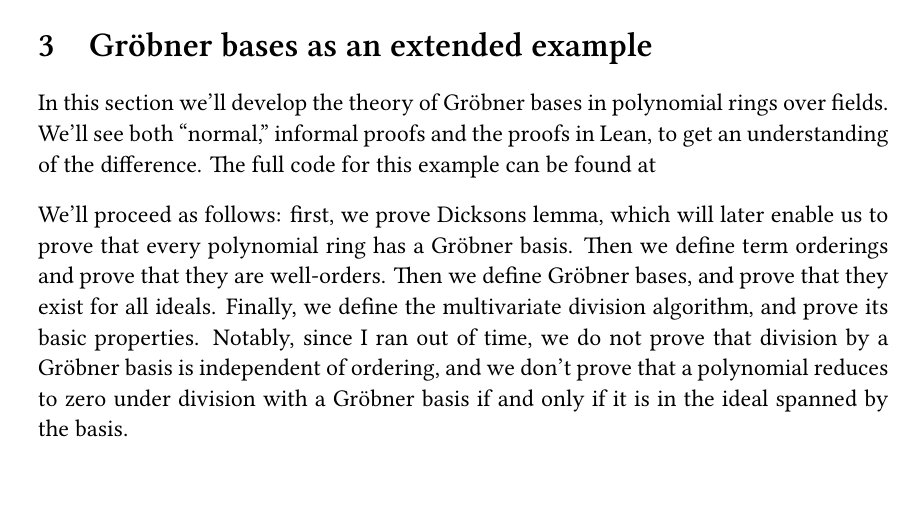
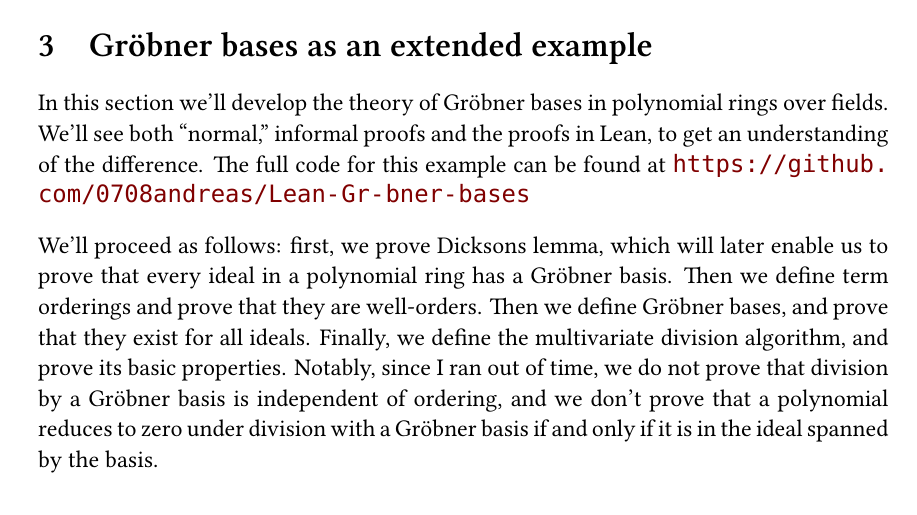
Before and after one commit to 0708andreas/Lean-Gr-bner-bases, a LaTeX paper (tex/project.tex): part of page 29 of 41, cut so that both start at the same text. Compiled offline with XeLaTeX; a missing font is replaced by an installed copy or a similar font.

Commit message:
Tilføjet github link

```diff
--- a/tex/project.tex
+++ b/tex/project.tex
@@ -1319,9 +1319,9 @@ h' := h.2
 
 
 \section{Gröbner bases as an extended example}
-In this section we'll develop the theory of Gröbner bases in polynomial rings over fields. We'll see both ``normal,'' informal proofs and the proofs in Lean, to get an understanding of the difference. The full code for this example can be found at
-
-We'll proceed as follows: first, we prove Dicksons lemma, which will later enable us to prove that every polynomial ring has a Gröbner basis. Then we define term orderings and prove that they are well-orders. Then we define Gröbner bases, and prove that they exist for all ideals. Finally, we define the multivariate division algorithm, and prove its basic properties. Notably, since I ran out of time, we do not prove that division by a Gröbner basis is independent of ordering, and we don't prove that a polynomial reduces to zero under division with a Gröbner basis if and only if it is in the ideal spanned by the basis.
+In this section we'll develop the theory of Gröbner bases in polynomial rings over fields. We'll see both ``normal,'' informal proofs and the proofs in Lean, to get an understanding of the difference. The full code for this example can be found at \url{https://github.com/0708andreas/Lean-Gr-bner-bases}
+
+We'll proceed as follows: first, we prove Dicksons lemma, which will later enable us to prove that every ideal in a polynomial ring has a Gröbner basis. Then we define term orderings and prove that they are well-orders. Then we define Gröbner bases, and prove that they exist for all ideals. Finally, we define the multivariate division algorithm, and prove its basic properties. Notably, since I ran out of time, we do not prove that division by a Gröbner basis is independent of ordering, and we don't prove that a polynomial reduces to zero under division with a Gröbner basis if and only if it is in the ideal spanned by the basis.
 
 \subsection{Dicksons lemma}
 Dicksons lemma is a sort of well-ordering theorem for $\N^{n}$, but instead of finding a single least element, we find a finite collection of least elements.
```
Also changed, not shown: tex/project.pdf.
